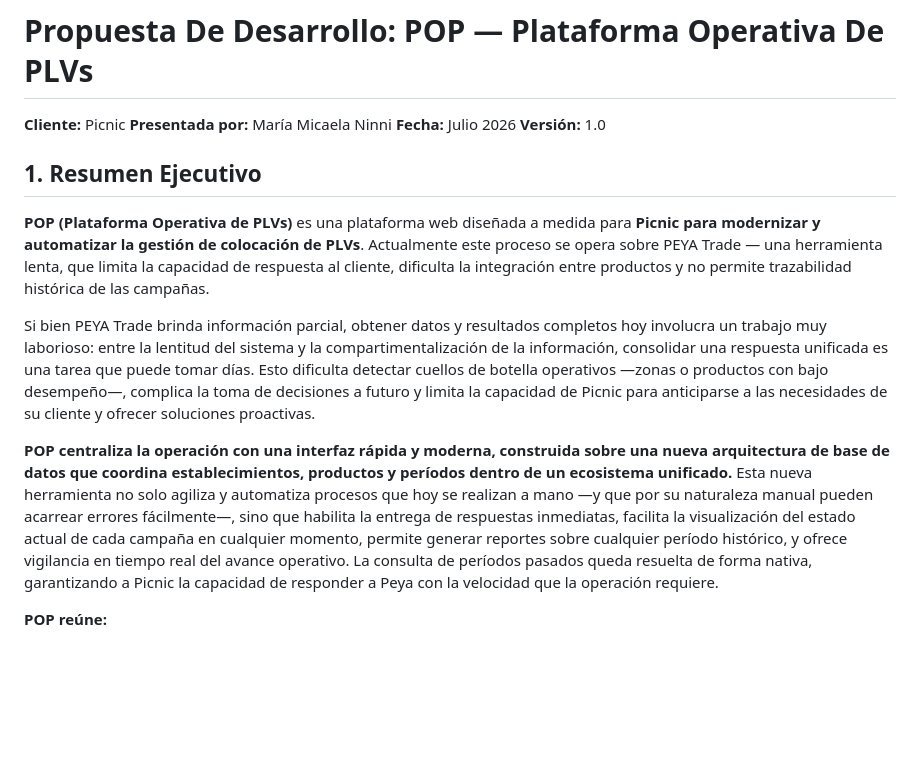
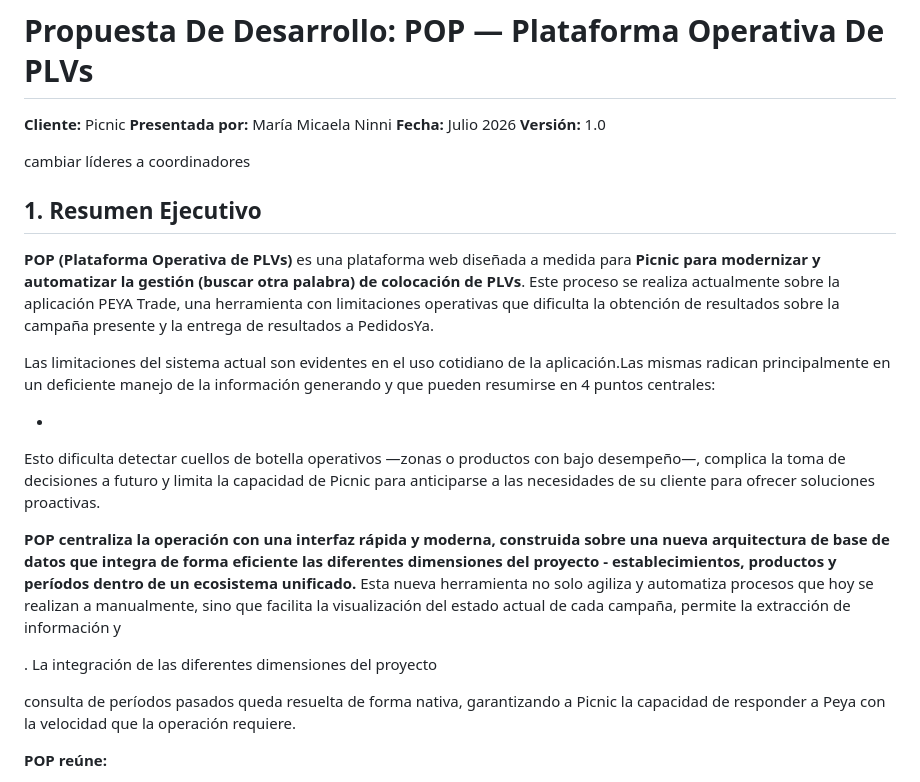
Before and after one commit to mica-92/pop, a Markdown page: POP_Propuesta_Final.md, the part around the change. Rendered like a GitHub page; blank space fills up the shorter version.

```diff
--- a/POP_Propuesta_Final.md
+++ b/POP_Propuesta_Final.md
@@ -6,13 +6,23 @@
 **Fecha:** Julio 2026
 **Versión:** 1.0
 
+cambiar líderes a coordinadores
+
 ## 1. Resumen Ejecutivo
 
-**POP (Plataforma Operativa de PLVs)** es una plataforma web diseñada a medida para **Picnic para modernizar y automatizar la gestión de colocación de PLVs**. Actualmente este proceso se opera sobre PEYA Trade — una herramienta lenta, que limita la capacidad de respuesta al cliente, dificulta la integración entre productos y no permite trazabilidad histórica de las campañas.
+**POP (Plataforma Operativa de PLVs)** es una plataforma web diseñada a medida para **Picnic para modernizar y automatizar la gestión (buscar otra palabra) de colocación de PLVs**. Este proceso se realiza actualmente sobre la aplicación PEYA Trade,  una herramienta con limitaciones operativas que dificulta la obtención de resultados sobre la campaña presente y la entrega de resultados a PedidosYa.
 
-Si bien PEYA Trade brinda información parcial, obtener datos y resultados completos hoy involucra un trabajo muy laborioso: entre la lentitud del sistema y la compartimentalización de la información, consolidar una respuesta unificada es una tarea que puede tomar días. Esto dificulta detectar cuellos de botella operativos —zonas o productos con bajo desempeño—, complica la toma de decisiones a futuro y limita la capacidad de Picnic para anticiparse a las necesidades de su cliente y ofrecer soluciones proactivas.
+Las limitaciones del sistema actual son evidentes en el uso cotidiano de la aplicación.Las mismas radican principalmente en un deficiente manejo de la información generando y que pueden resumirse en 4 puntos centrales:
 
-**POP centraliza la operación con una interfaz rápida y moderna, construida sobre una nueva arquitectura de base de datos que coordina establecimientos, productos y períodos dentro de un ecosistema unificado.** Esta nueva herramienta no solo agiliza y automatiza procesos que hoy se realizan a mano —y que por su naturaleza manual pueden acarrear errores fácilmente—, sino que habilita la entrega de respuestas inmediatas, facilita la visualización del estado actual de cada campaña en cualquier momento, permite generar reportes sobre cualquier período histórico, y ofrece vigilancia en tiempo real del avance operativo. La consulta de períodos pasados queda resuelta de forma nativa, garantizando a Picnic la capacidad de responder a Peya con la velocidad que la operación requiere.
+-
+
+ Esto dificulta detectar cuellos de botella operativos —zonas o productos con bajo desempeño—, complica la toma de decisiones a futuro y limita la capacidad de Picnic para anticiparse a las necesidades de su cliente para ofrecer soluciones proactivas.
+
+**POP centraliza la operación con una interfaz rápida y moderna, construida sobre una nueva arquitectura de base de datos que integra de forma eficiente las diferentes dimensiones del proyecto - establecimientos, productos y períodos dentro de un ecosistema unificado.** Esta nueva herramienta no solo agiliza y automatiza procesos que hoy se realizan a manualmente, sino que facilita la visualización del estado actual de cada campaña, permite la extracción de información y
+
+. La integración de las diferentes dimensiones del proyecto
+
+consulta de períodos pasados queda resuelta de forma nativa, garantizando a Picnic la capacidad de responder a Peya con la velocidad que la operación requiere.
 
 **POP reúne:**
 
```
